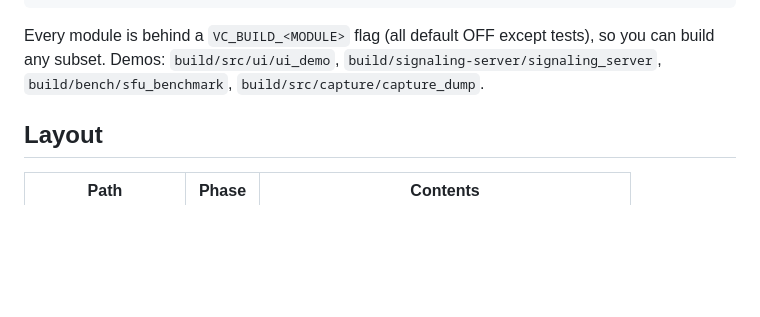
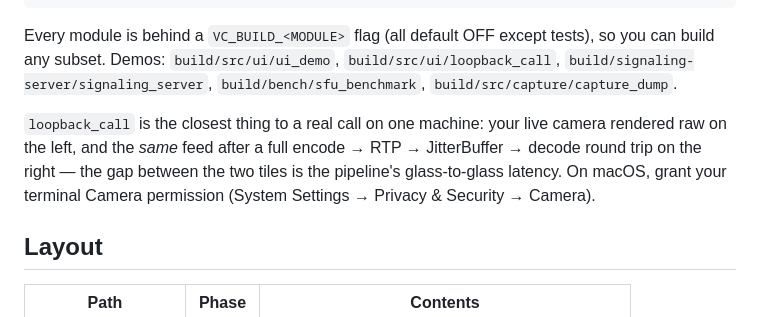
Before and after one commit to MarmikKaila/Vela_Video_Calling_Application, a Markdown page: README.md, the part around one of its changes. Rendered like a GitHub page; blank space fills up the shorter version.

Commit message:
docs: point CI badge at the repo, document loopback_call demo, drop stray code fence

```diff
--- a/README.md
+++ b/README.md
@@ -84,8 +84,14 @@ ctest --test-dir build --output-on-failure
 
 Every module is behind a `VC_BUILD_<MODULE>` flag (all default OFF except tests),
 so you can build any subset. Demos: `build/src/ui/ui_demo`,
-`build/signaling-server/signaling_server`, `build/bench/sfu_benchmark`,
-`build/src/capture/capture_dump`.
+`build/src/ui/loopback_call`, `build/signaling-server/signaling_server`,
+`build/bench/sfu_benchmark`, `build/src/capture/capture_dump`.
+
+`loopback_call` is the closest thing to a real call on one machine: your live
+camera rendered raw on the left, and the *same* feed after a full
+encode → RTP → JitterBuffer → decode round trip on the right — the gap between
+the two tiles is the pipeline's glass-to-glass latency. On macOS, grant your
+terminal Camera permission (System Settings → Privacy & Security → Camera).
 
 ## Layout
 
```
Also changed, not shown: other parts of README.md (+1 -2 lines).
